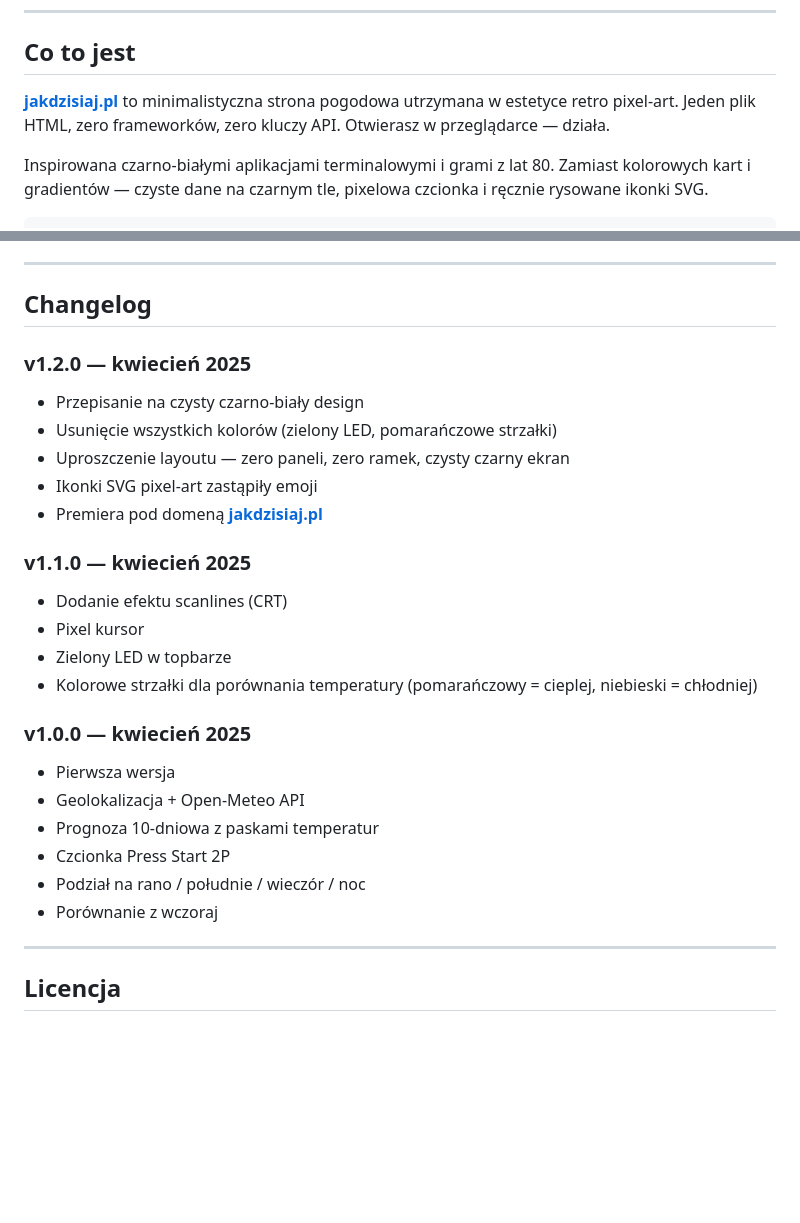
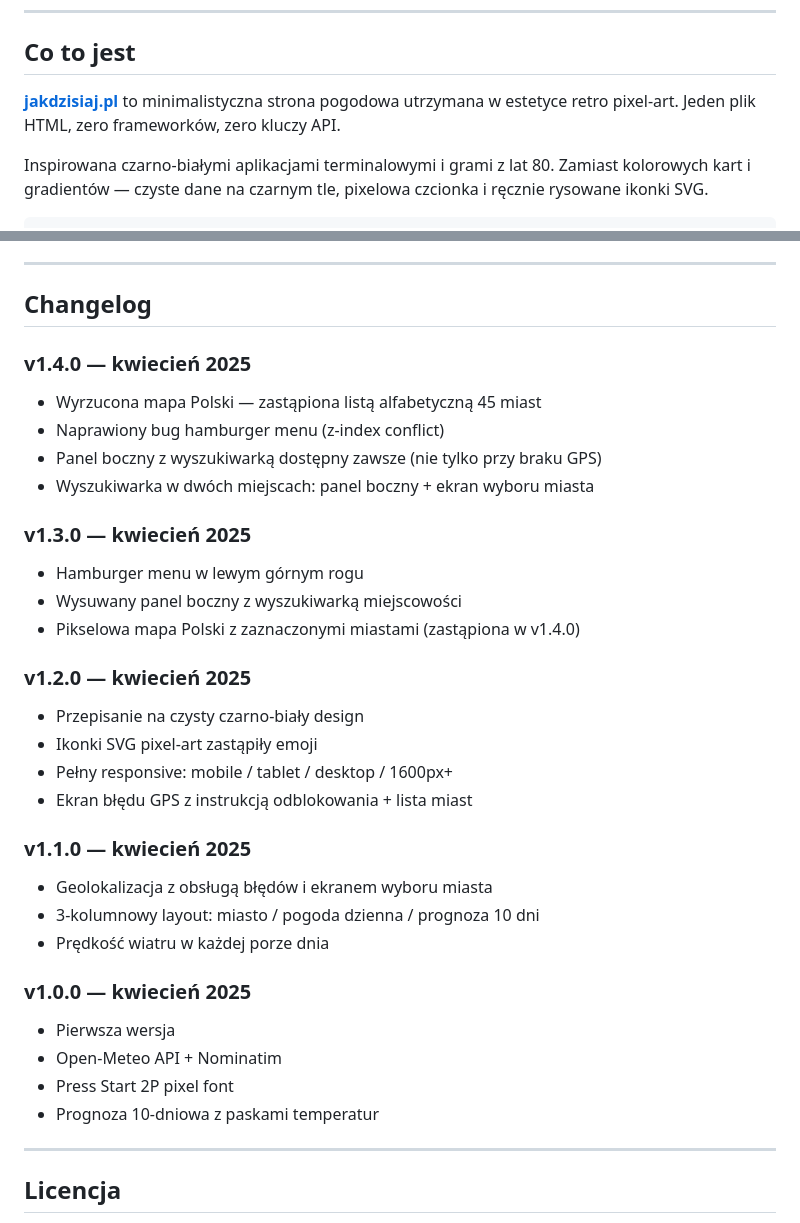
Before and after one commit to GumisFW/jakdzisiaj.pl, a Markdown page: README.md, 2 parts joined by grey strips. Rendered like a GitHub page; blank space fills up the shorter version.

```diff
--- a/README.md
+++ b/README.md
@@ -23,7 +23,7 @@
 
 ## Co to jest
 
-**[jakdzisiaj.pl](https://jakdzisiaj.pl)** to minimalistyczna strona pogodowa utrzymana w estetyce retro pixel-art. Jeden plik HTML, zero frameworków, zero kluczy API. Otwierasz w przeglądarce — działa.
+**[jakdzisiaj.pl](https://jakdzisiaj.pl)** to minimalistyczna strona pogodowa utrzymana w estetyce retro pixel-art. Jeden plik HTML, zero frameworków, zero kluczy API.
 
 Inspirowana czarno-białymi aplikacjami terminalowymi i grami z lat 80. Zamiast kolorowych kart i gradientów — czyste dane na czarnym tle, pixelowa czcionka i ręcznie rysowane ikonki SVG.
 
@@ -162,26 +211,33 @@ Dostępne ikony: `sun` · `cloud` · `partly` · `rain` · `snow` · `thunder`
 
 ## Changelog
 
+### v1.4.0 — kwiecień 2025
+- Wyrzucona mapa Polski — zastąpiona listą alfabetyczną 45 miast
+- Naprawiony bug hamburger menu (z-index conflict)
+- Panel boczny z wyszukiwarką dostępny zawsze (nie tylko przy braku GPS)
+- Wyszukiwarka w dwóch miejscach: panel boczny + ekran wyboru miasta
+
+### v1.3.0 — kwiecień 2025
+- Hamburger menu w lewym górnym rogu
+- Wysuwany panel boczny z wyszukiwarką miejscowości
+- Pikselowa mapa Polski z zaznaczonymi miastami (zastąpiona w v1.4.0)
+
 ### v1.2.0 — kwiecień 2025
 - Przepisanie na czysty czarno-biały design
-- Usunięcie wszystkich kolorów (zielony LED, pomarańczowe strzałki)
-- Uproszczenie layoutu — zero paneli, zero ramek, czysty czarny ekran
 - Ikonki SVG pixel-art zastąpiły emoji
-- Premiera pod domeną **[jakdzisiaj.pl](https://jakdzisiaj.pl)**
+- Pełny responsive: mobile / tablet / desktop / 1600px+
+- Ekran błędu GPS z instrukcją odblokowania + lista miast
 
 ### v1.1.0 — kwiecień 2025
-- Dodanie efektu scanlines (CRT)
-- Pixel kursor
-- Zielony LED w topbarze
-- Kolorowe strzałki dla porównania temperatury (pomarańczowy = cieplej, niebieski = chłodniej)
+- Geolokalizacja z obsługą błędów i ekranem wyboru miasta
+- 3-kolumnowy layout: miasto / pogoda dzienna / prognoza 10 dni
+- Prędkość wiatru w każdej porze dnia
 
 ### v1.0.0 — kwiecień 2025
 - Pierwsza wersja
-- Geolokalizacja + Open-Meteo API
+- Open-Meteo API + Nominatim
+- Press Start 2P pixel font
 - Prognoza 10-dniowa z paskami temperatur
-- Czcionka Press Start 2P
-- Podział na rano / południe / wieczór / noc
-- Porównanie z wczoraj
 
 ---
 
```
Also changed, not shown: other parts of README.md (+98 -49 lines).
